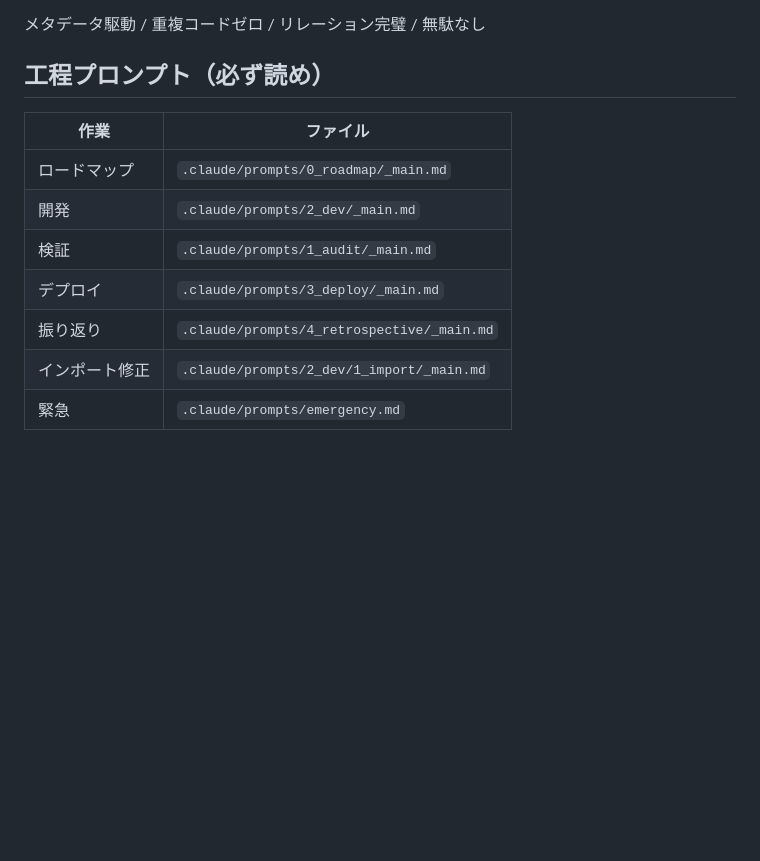
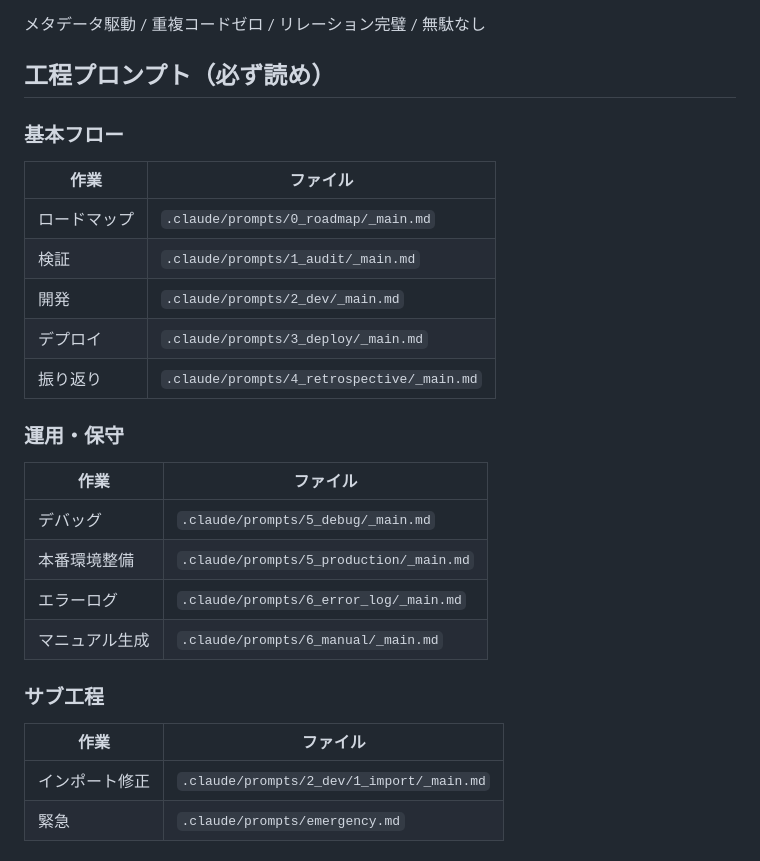
Before and after one commit to makoronu/focomy, a Markdown page: CLAUDE.md, the part around the change. Rendered like a GitHub page; blank space fills up the shorter version.

Commit message:
docs: 工程プロンプト表を3カテゴリに整理
- 基本フロー: ロードマップ→検証→開発→デプロイ→振り返り
- 運用・保守: デバッグ/本番環境整備/エラーログ/マニュアル生成を追加
- サブ工程: インポート修正/緊急

Co-Authored-By: Claude Opus 4.5 <noreply@anthropic.com>

```diff
--- a/CLAUDE.md
+++ b/CLAUDE.md
@@ -6,13 +6,26 @@
 
 ## 工程プロンプト（必ず読め）
 
+### 基本フロー
 | 作業 | ファイル |
 |------|---------|
 | ロードマップ | `.claude/prompts/0_roadmap/_main.md` |
+| 検証 | `.claude/prompts/1_audit/_main.md` |
 | 開発 | `.claude/prompts/2_dev/_main.md` |
-| 検証 | `.claude/prompts/1_audit/_main.md` |
 | デプロイ | `.claude/prompts/3_deploy/_main.md` |
 | 振り返り | `.claude/prompts/4_retrospective/_main.md` |
+
+### 運用・保守
+| 作業 | ファイル |
+|------|---------|
+| デバッグ | `.claude/prompts/5_debug/_main.md` |
+| 本番環境整備 | `.claude/prompts/5_production/_main.md` |
+| エラーログ | `.claude/prompts/6_error_log/_main.md` |
+| マニュアル生成 | `.claude/prompts/6_manual/_main.md` |
+
+### サブ工程
+| 作業 | ファイル |
+|------|---------|
 | インポート修正 | `.claude/prompts/2_dev/1_import/_main.md` |
 | 緊急 | `.claude/prompts/emergency.md` |
 
```
